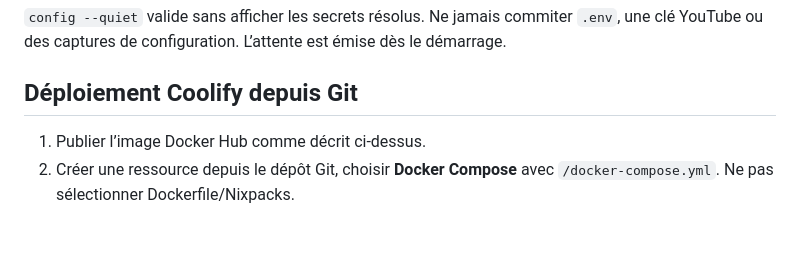
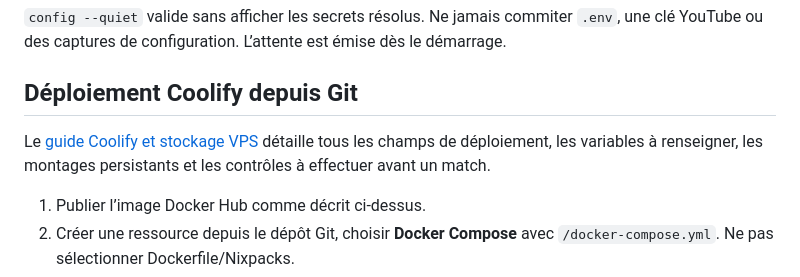
Before and after one commit to Monolithoid/streamEvent, a Markdown page: README.md, the part around the change. Drawn GitHub-style; blank space fills up the shorter version.

Commit message:
docs: detail Coolify configuration and persistent VPS storage

```diff
--- a/README.md
+++ b/README.md
@@ -80,6 +80,10 @@ docker compose logs -f --tail=100 relay mediamtx
 une clé YouTube ou des captures de configuration. L’attente est émise dès le démarrage.
 
 ## Déploiement Coolify depuis Git
+
+Le [guide Coolify et stockage VPS](docs/coolify.md) détaille tous les champs de
+déploiement, les variables à renseigner, les montages persistants et les contrôles
+à effectuer avant un match.
 
 1. Publier l’image Docker Hub comme décrit ci-dessus.
 2. Créer une ressource depuis le dépôt Git, choisir **Docker Compose** avec
```
Also changed, not shown: docs/coolify.md (added, +263 -0 lines).
